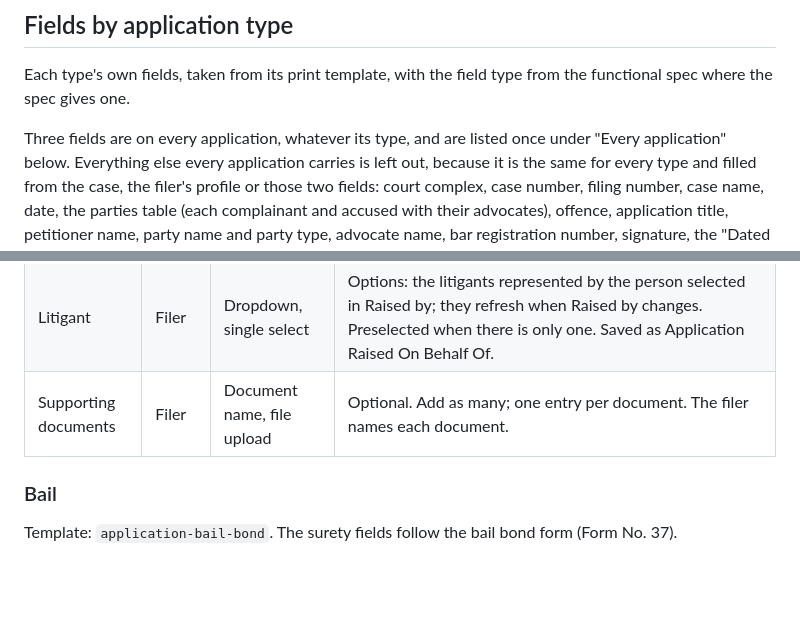
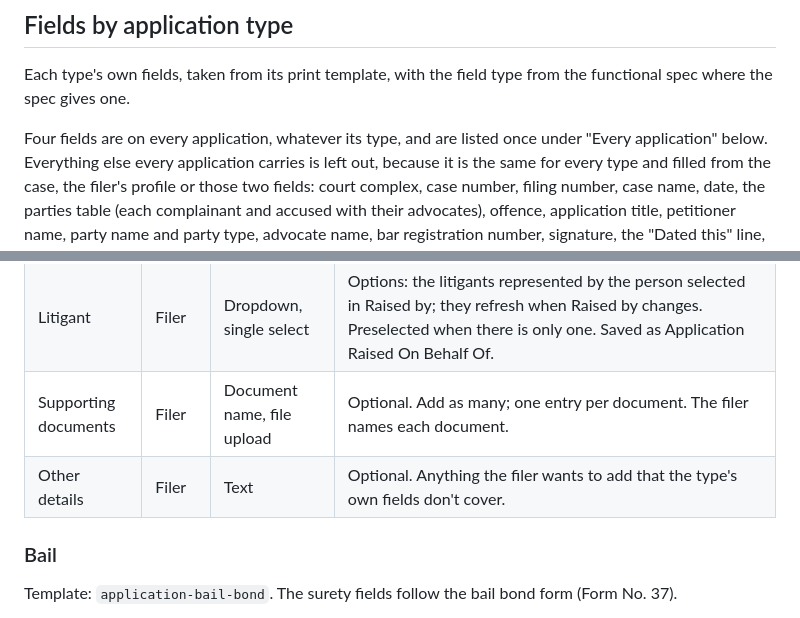
Before and after one commit to pucardotorg/dristi-be, a Markdown page: PRDs/application-lifecycle.md, 2 parts joined by grey strips. Rendered like a GitHub page; blank space fills up the shorter version.

```diff
--- a/PRDs/application-lifecycle.md
+++ b/PRDs/application-lifecycle.md
@@ -575,7 +575,7 @@ Objection goes through the same Draft → Sign → Pay steps as every other type
 Each type's own fields, taken from its print template, with the field type from the
 functional spec where the spec gives one.
 
-Three fields are on every application, whatever its type, and are listed once under "Every
+Four fields are on every application, whatever its type, and are listed once under "Every
 application" below. Everything else every application carries is left out, because it is
 the same for every type and filled from the case, the filer's profile or those two fields:
 court complex, case number, filing number, case name, date, the parties table (each
@@ -593,6 +593,7 @@ taken from the case record; shown, not editable.
 | Raised by | Filer | Dropdown, single select | Options: everyone with advocate access on the case. Preselected: the user's own name for an advocate with vakalatnama access or a party-in-person; for a clerk, or a junior advocate without vakalatnama access, the advocate they work for — left empty if they work for more than one. Saved as Application Raised By. |
 | Litigant | Filer | Dropdown, single select | Options: the litigants represented by the person selected in Raised by; they refresh when Raised by changes. Preselected when there is only one. Saved as Application Raised On Behalf Of. |
 | Supporting documents | Filer | Document name, file upload | Optional. Add as many; one entry per document. The filer names each document. |
+| Other details | Filer | Text | Optional. Anything the filer wants to add that the type's own fields don't cover. |
 
 ### Bail
 
```
Also changed, not shown: other parts of PRDs/application-lifecycle.md (+1 -1 lines), PRDs/process-handover.md (+10 -8 lines).
